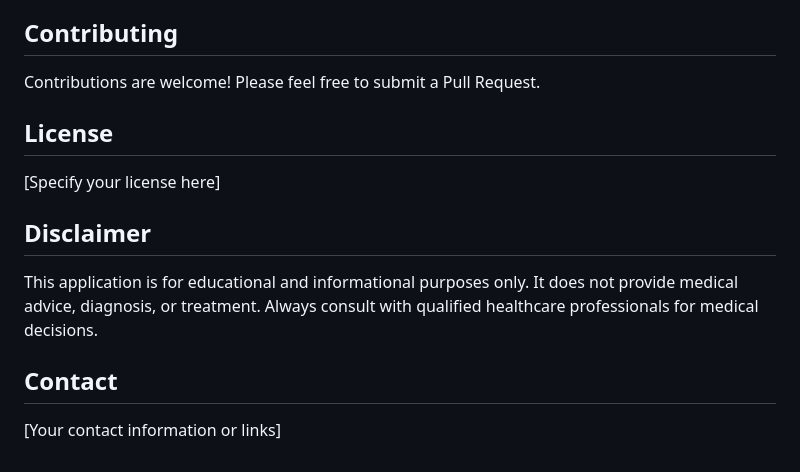
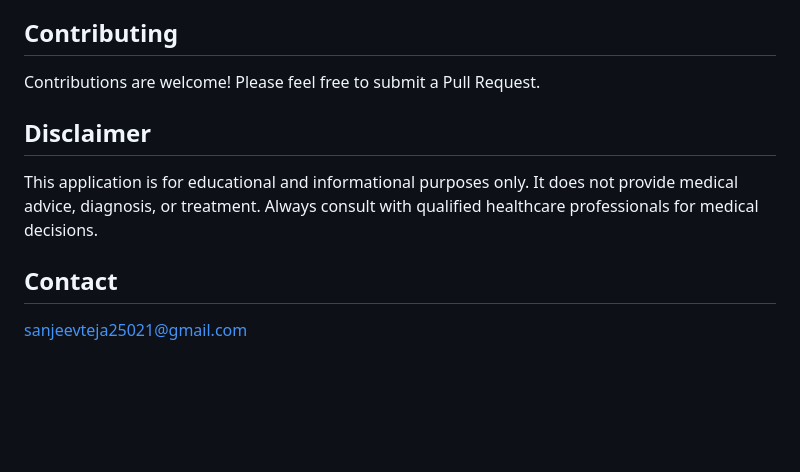
Before and after one commit to Sanjeevteja2002/health_ai, a Markdown page: README.md, the part around the change. Rendered like a GitHub page; blank space fills up the shorter version.

```diff
--- a/README.md
+++ b/README.md
@@ -165,14 +165,10 @@ export GOOGLE_API_KEY="your-api-key-here"
 
 Contributions are welcome! Please feel free to submit a Pull Request.
 
-## License
-
-[Specify your license here]
-
 ## Disclaimer
 
 This application is for educational and informational purposes only. It does not provide medical advice, diagnosis, or treatment. Always consult with qualified healthcare professionals for medical decisions.
 
 ## Contact
 
-[Your contact information or links]
+sanjeevteja25021@gmail.com
```
